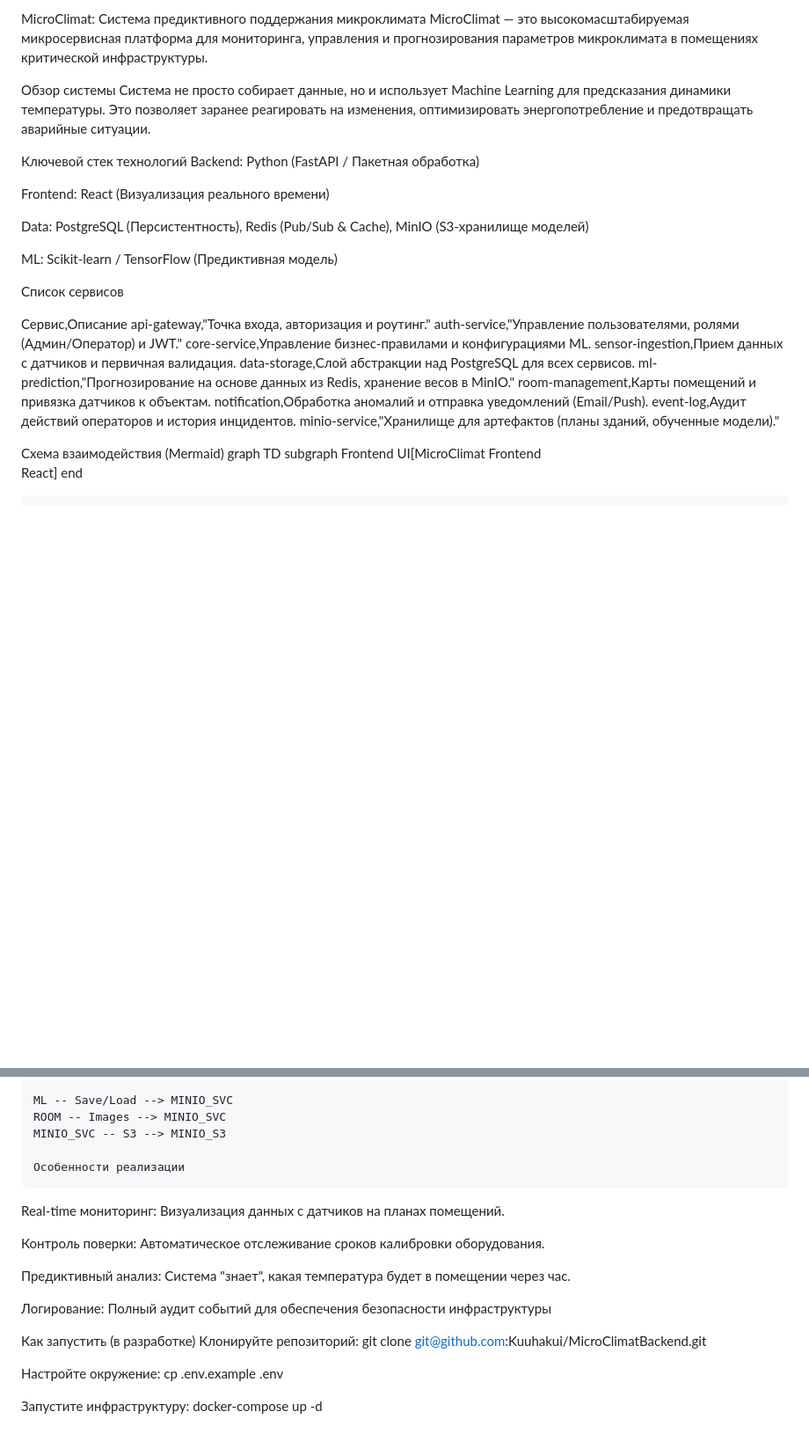
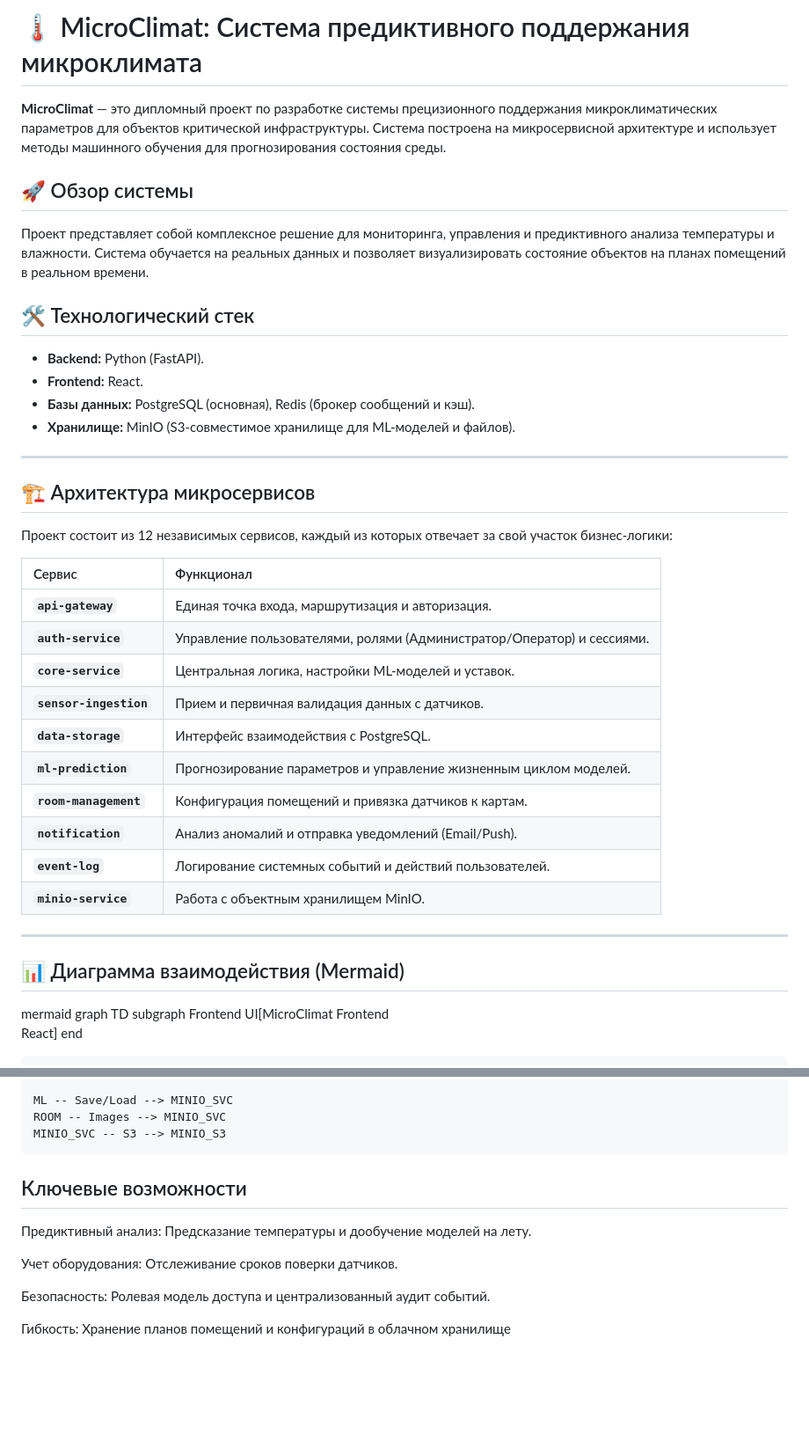
Before and after one commit to Kuuhakui/MicroClimatBackend, a Markdown page: README.md, 2 parts joined by grey strips. Shown at 88% size. Rendered like a GitHub page; blank space fills up the shorter version.

Commit message:
Изменение ReadMe

```diff
--- a/README.md
+++ b/README.md
@@ -1,33 +1,40 @@
-MicroClimat: Система предиктивного поддержания микроклимата
-MicroClimat — это высокомасштабируемая микросервисная платформа для мониторинга, управления и прогнозирования параметров микроклимата в помещениях критической инфраструктуры.
+# 🌡️ MicroClimat: Система предиктивного поддержания микроклимата
 
-Обзор системы
-Система не просто собирает данные, но и использует Machine Learning для предсказания динамики температуры. Это позволяет заранее реагировать на изменения, оптимизировать энергопотребление и предотвращать аварийные ситуации.
+**MicroClimat** — это дипломный проект по разработке системы прецизионного поддержания микроклиматических параметров для объектов критической инфраструктуры. Система построена на микросервисной архитектуре и использует методы машинного обучения для прогнозирования состояния среды.
 
-Ключевой стек технологий
-Backend: Python (FastAPI / Пакетная обработка)
+## 🚀 Обзор системы
+Проект представляет собой комплексное решение для мониторинга, управления и предиктивного анализа температуры и влажности. Система обучается на реальных данных и позволяет визуализировать состояние объектов на планах помещений в реальном времени.
 
-Frontend: React (Визуализация реального времени)
+## 🛠 Технологический стек
+* **Backend:** Python (FastAPI).
+* **Frontend:** React.
+* **Базы данных:** PostgreSQL (основная), Redis (брокер сообщений и кэш).
+* **Хранилище:** MinIO (S3-совместимое хранилище для ML-моделей и файлов).
 
-Data: PostgreSQL (Персистентность), Redis (Pub/Sub & Cache), MinIO (S3-хранилище моделей)
+---
 
-ML: Scikit-learn / TensorFlow (Предиктивная модель)
+## 🏗 Архитектура микросервисов
 
-Список сервисов
+Проект состоит из 12 независимых сервисов, каждый из которых отвечает за свой участок бизнес-логики:
 
-Сервис,Описание
-api-gateway,"Точка входа, авторизация и роутинг."
-auth-service,"Управление пользователями, ролями (Админ/Оператор) и JWT."
-core-service,Управление бизнес-правилами и конфигурациями ML.
-sensor-ingestion,Прием данных с датчиков и первичная валидация.
-data-storage,Слой абстракции над PostgreSQL для всех сервисов.
-ml-prediction,"Прогнозирование на основе данных из Redis, хранение весов в MinIO."
-room-management,Карты помещений и привязка датчиков к объектам.
-notification,Обработка аномалий и отправка уведомлений (Email/Push).
-event-log,Аудит действий операторов и история инцидентов.
-minio-service,"Хранилище для артефактов (планы зданий, обученные модели)."
+| Сервис | Функционал |
+| :--- | :--- |
+| **`api-gateway`** | Единая точка входа, маршрутизация и авторизация. |
+| **`auth-service`** | Управление пользователями, ролями (Администратор/Оператор) и сессиями. |
+| **`core-service`** | Центральная логика, настройки ML-моделей и уставок. |
+| **`sensor-ingestion`** | Прием и первичная валидация данных с датчиков. |
+| **`data-storage`** | Интерфейс взаимодействия с PostgreSQL. |
+| **`ml-prediction`** | Прогнозирование параметров и управление жизненным циклом моделей. |
+| **`room-management`** | Конфигурация помещений и привязка датчиков к картам. |
+| **`notification`** | Анализ аномалий и отправка уведомлений (Email/Push). |
+| **`event-log`** | Логирование системных событий и действий пользователей. |
+| **`minio-service`** | Работа с объектным хранилищем MinIO. |
 
-Схема взаимодействия (Mermaid)
+---
+
+## 📊 Диаграмма взаимодействия (Mermaid)
+
+mermaid
 graph TD
     subgraph Frontend
         UI[MicroClimat Frontend <br> React]
@@ -85,18 +92,11 @@ graph TD
     ROOM -- Images --> MINIO_SVC
     MINIO_SVC -- S3 --> MINIO_S3
 
-    Особенности реализации
-Real-time мониторинг: Визуализация данных с датчиков на планах помещений.
+  ##  Ключевые возможности
+Предиктивный анализ: Предсказание температуры и дообучение моделей на лету.
 
-Контроль поверки: Автоматическое отслеживание сроков калибровки оборудования.
+Учет оборудования: Отслеживание сроков поверки датчиков.
 
-Предиктивный анализ: Система "знает", какая температура будет в помещении через час.
+Безопасность: Ролевая модель доступа и централизованный аудит событий.
 
-Логирование: Полный аудит событий для обеспечения безопасности инфраструктуры
-
-Как запустить (в разработке)
-Клонируйте репозиторий: git clone git@github.com:Kuuhakui/MicroClimatBackend.git
-
-Настройте окружение: cp .env.example .env
-
-Запустите инфраструктуру: docker-compose up -d
+Гибкость: Хранение планов помещений и конфигураций в облачном хранилище
```
